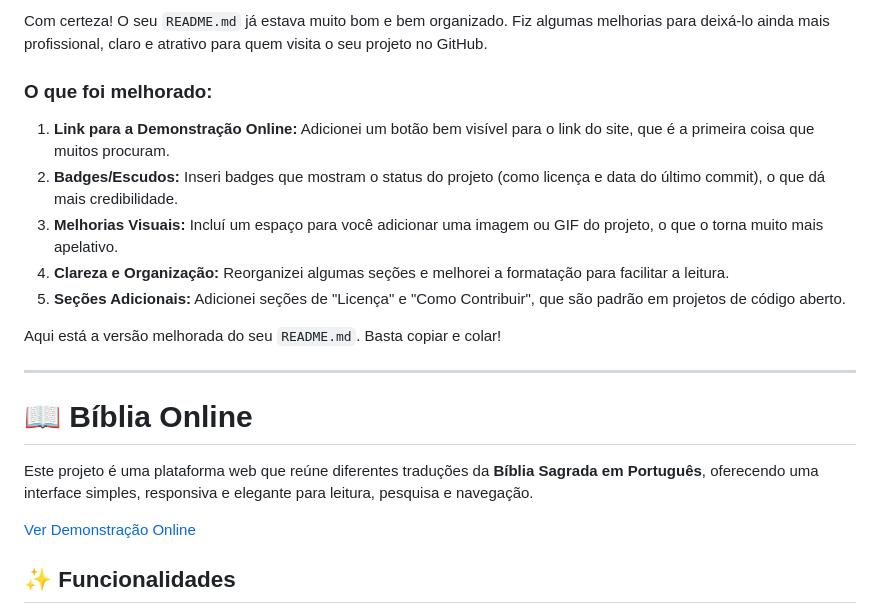
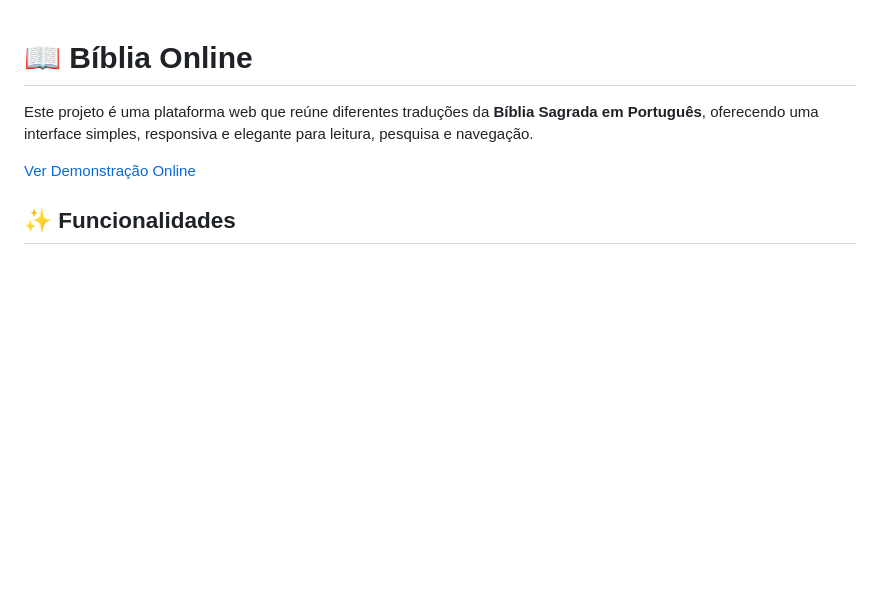
Before and after one commit to AlanMartines/bibliasemfronteiras, a Markdown page: README.md, the part around the change. Rendered like a GitHub page; blank space fills up the shorter version.

Commit message:
Atualizar o README.md

```diff
--- a/README.md
+++ b/README.md
@@ -1,17 +1,3 @@
-Com certeza\! O seu `README.md` já estava muito bom e bem organizado. Fiz algumas melhorias para deixá-lo ainda mais profissional, claro e atrativo para quem visita o seu projeto no GitHub.
-
-### O que foi melhorado:
-
-1.  **Link para a Demonstração Online:** Adicionei um botão bem visível para o link do site, que é a primeira coisa que muitos procuram.
-2.  **Badges/Escudos:** Inseri badges que mostram o status do projeto (como licença e data do último commit), o que dá mais credibilidade.
-3.  **Melhorias Visuais:** Incluí um espaço para você adicionar uma imagem ou GIF do projeto, o que o torna muito mais apelativo.
-4.  **Clareza e Organização:** Reorganizei algumas seções e melhorei a formatação para facilitar a leitura.
-5.  **Seções Adicionais:** Adicionei seções de "Licença" e "Como Contribuir", que são padrão em projetos de código aberto.
-
-Aqui está a versão melhorada do seu `README.md`. Basta copiar e colar\!
-
------
-
 # 📖 Bíblia Online
 
 [](https://opensource.org/licenses/MIT)
```
